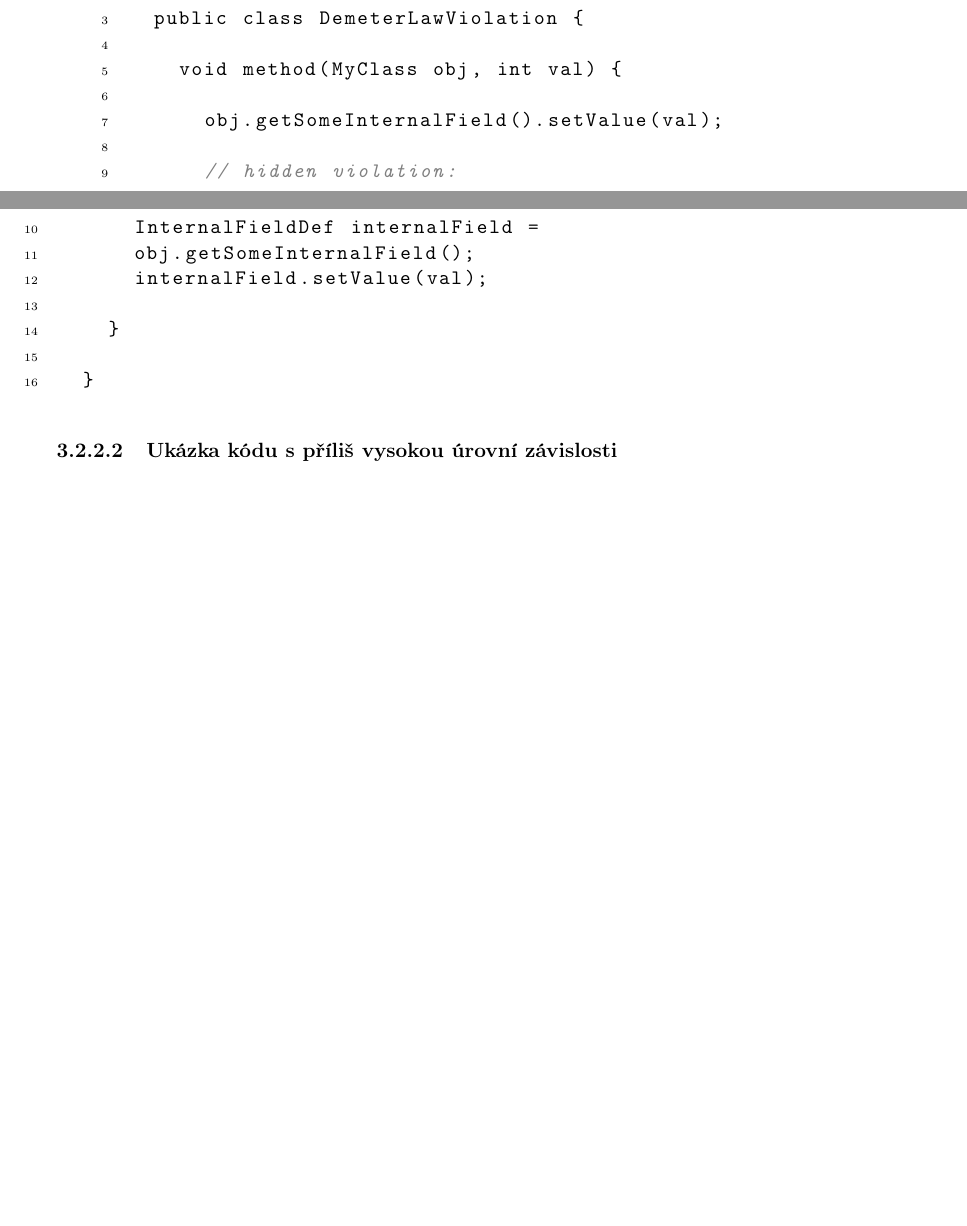
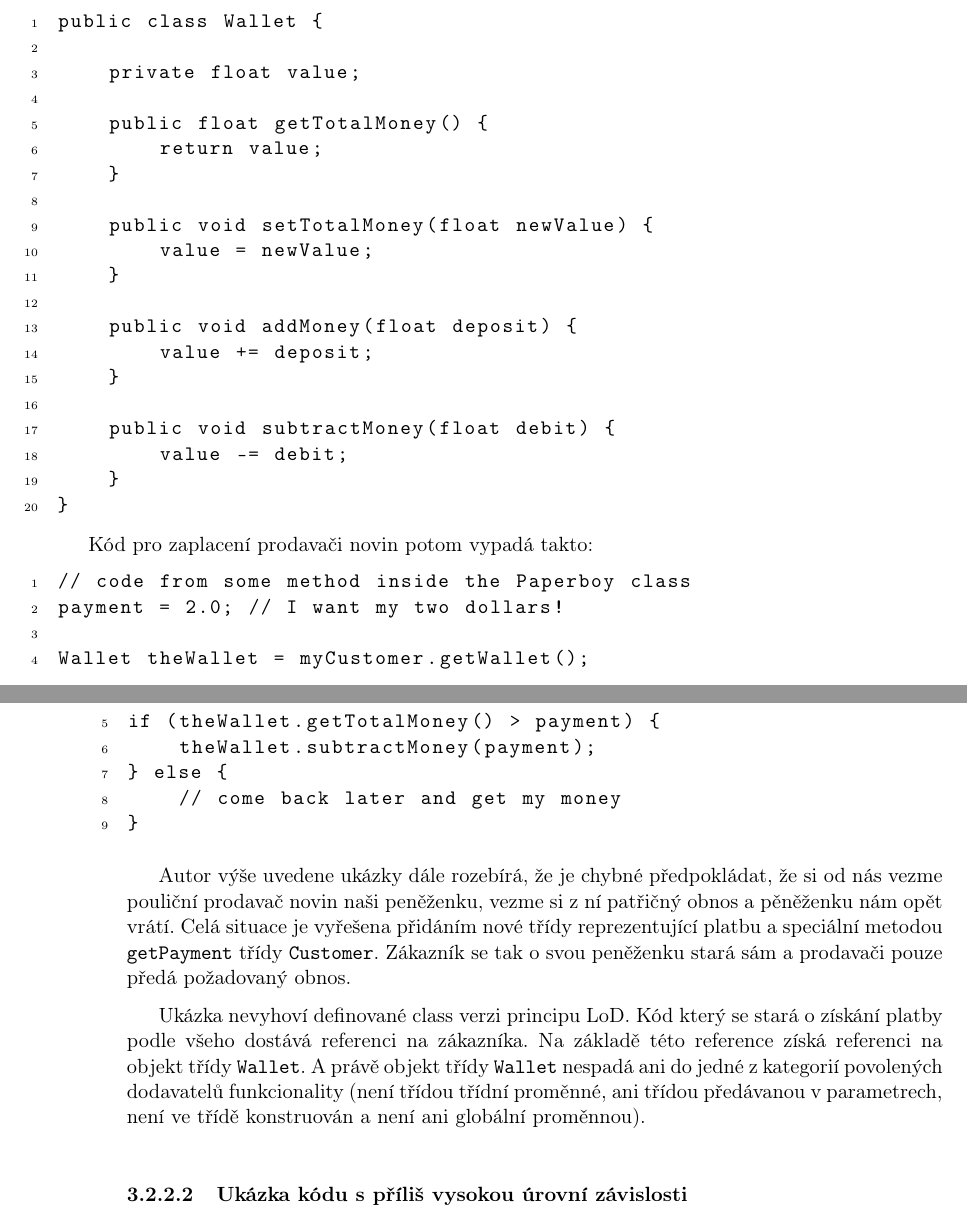
Before and after one commit to macekond/ismath, a LaTeX thesis (archval/thesis/archval.tex, which reads archval/thesis/chapters/03_analysis.tex, archval/thesis/helper/hyphen.tex): two parts of pages 35 and 36 of 81 before the commit and two parts of pages 36 and 37 of 83 after it, joined at a grey line, cut so that both start at the same text, the shorter picture padded with empty space. Compiled offline with pdfLaTeX.

Commit message:
Add paperboy wallet demeter law violation example

```diff
--- a/archval/thesis/chapters/03_analysis.tex
+++ b/archval/thesis/chapters/03_analysis.tex
@@ -210,2 +211 @@ Tento princip budeme implementovat jako ukázkové pravidlo vyvíjeného systém
 
-  public class DemeterLawViolation {
@@ -212,9 +215 @@ Tento princip budeme implementovat jako ukázkové pravidlo vyvíjeného systém
 
-    void method(MyClass obj, int val) {
-
-      obj.getSomeInternalField().setValue(val);
-
-      // hidden violation:
-      InternalFieldDef internalField =
-      obj.getSomeInternalField();
-      internalField.setValue(val);
@@ -226,3 +232,42 @@ Tento princip budeme implementovat jako ukázkové pravidlo vyvíjeného systém
+\begin{lstlisting}[language=java]
+public class Wallet {
+
+    private float value;
+
+    public float getTotalMoney() {
+        return value;
+    }
+
+    public void setTotalMoney(float newValue) {
+        value = newValue;
+    }
+
+    public void addMoney(float deposit) {
+        value += deposit;
+    }
+
+    public void subtractMoney(float debit) {
+        value -= debit;
+    }
+}
+\end{lstlisting}
+
+Kód pro zaplacení prodavači novin potom vypadá takto:
+\begin{lstlisting}
+// code from some method inside the Paperboy class
+payment = 2.0; // I want my two dollars!
+
+Wallet theWallet = myCustomer.getWallet();
+if (theWallet.getTotalMoney() > payment) {
+    theWallet.subtractMoney(payment);
+} else {
+    // come back later and get my money
+}
+\end{lstlisting}
+
+Autor výše uvedene ukázky dále rozebírá, že je chybné předpokládat, že si od nás vezme pouliční prodavač novin naši peněženku, vezme si z ní patřičný obnos a pěněženku nám opět vrátí. Celá situace je vyřešena přidáním nové třídy reprezentující platbu a speciální metodou \verb+getPayment+ třídy \verb+Customer+. Zákazník se tak o svou peněženku stará sám a prodavači pouze předá požadovaný obnos.
+
+Ukázka nevyhoví definované class verzi principu LoD. Kód který se stará o získání platby podle všeho dostává referenci na zákazníka. Na základě této reference získá referenci na objekt třídy \verb+Wallet+. A právě objekt třídy \verb+Wallet+ nespadá ani do jedné z kategorií povolených dodavatelů funkcionality (není třídou třídní proměnné, ani třídou předávanou v parametrech, není ve třídě konstruován a není ani globální proměnnou).
 
 \subsubsection{Ukázka kódu s příliš vysokou úrovní závislosti}
 % TODO: find some good example
--- a/archval/thesis/helper/hyphen.tex
+++ b/archval/thesis/helper/hyphen.tex
@@ -9,4 +9,5 @@ po-čá-teč-ní
 u-mož-ňu-jí
 po-ža-do-va-né
 prin-ci-pem
+po-vo-le-ných
 }
```
Also changed, not shown: archval/thesis/reference.bib (+7 -0 lines), archval/thesis/chapters/03_analysis.tex (29 more changed lines).
